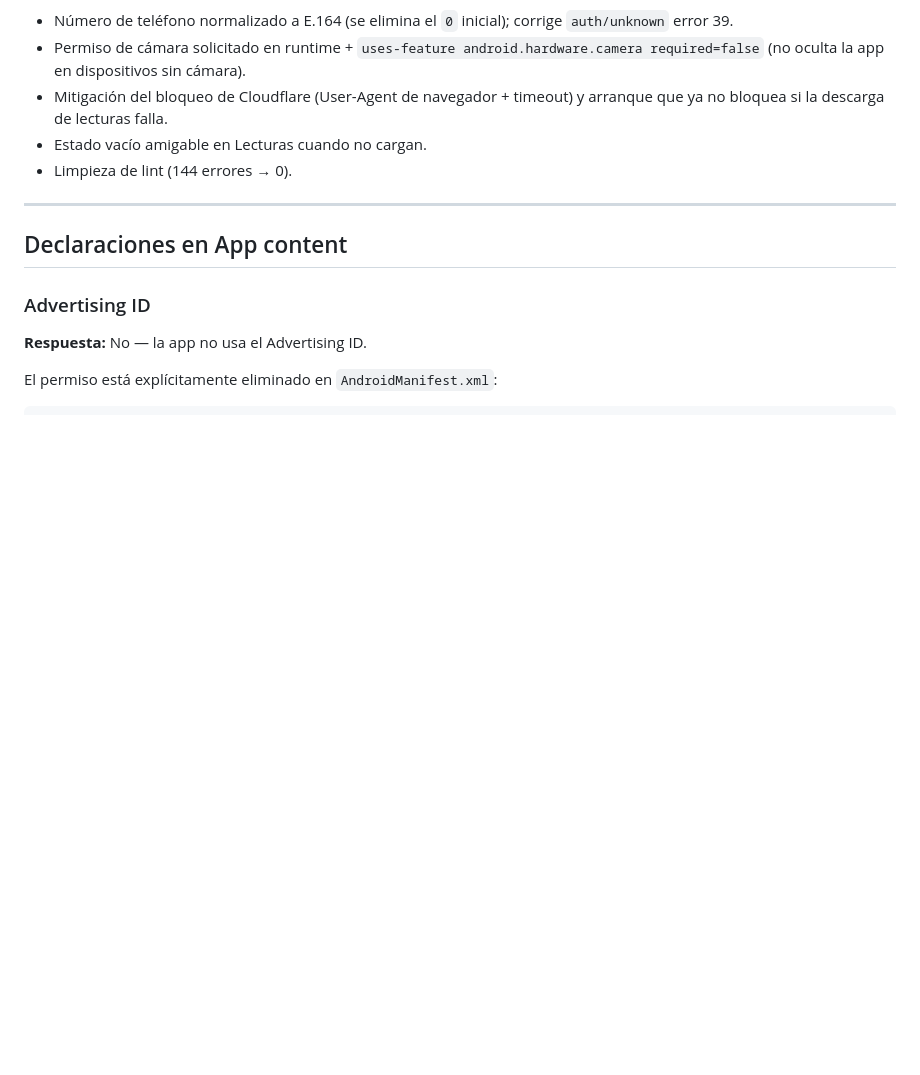
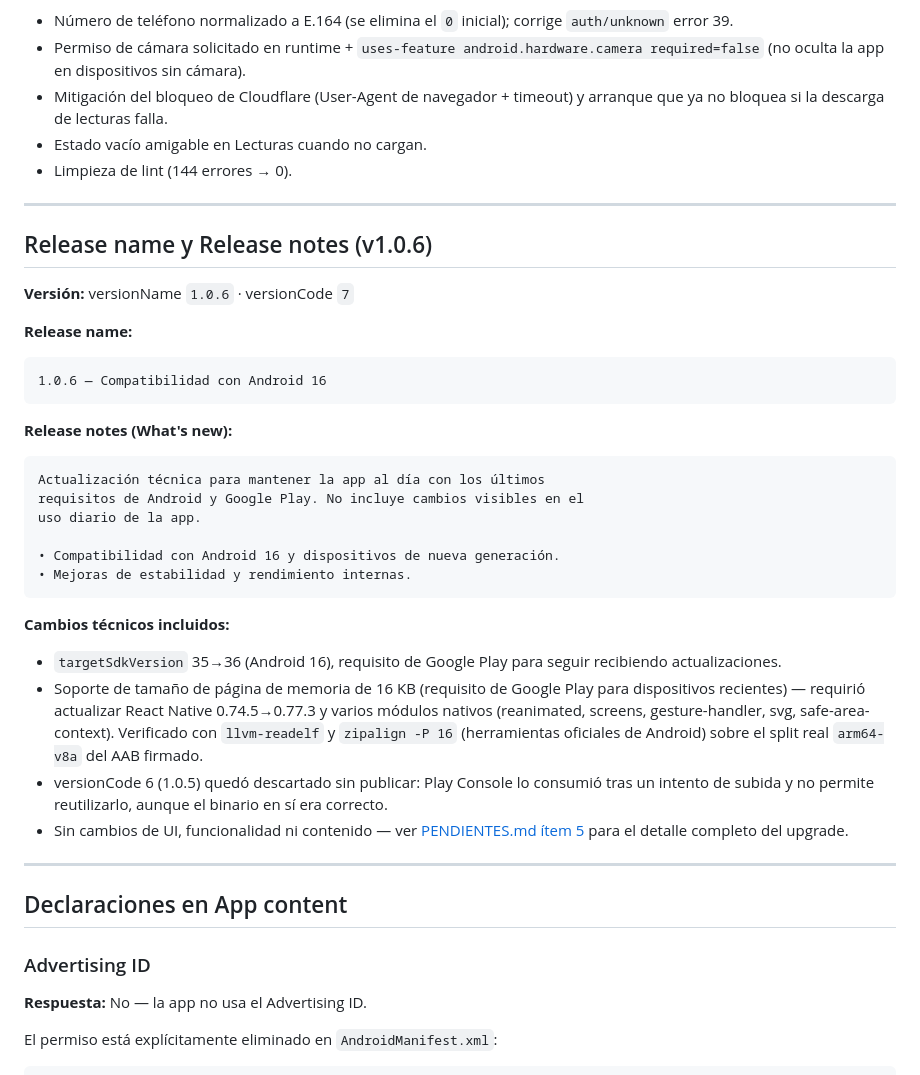
Before and after one commit to ronaldnino/tau-liturgico, a Markdown page: docs/GOOGLE_PLAY_LAUNCH.md, the part around the change. Drawn GitHub-style; blank space fills up the shorter version.

Commit message:
docs: agregar release notes de v1.0.6
Co-Authored-By: Claude Sonnet 5 <noreply@anthropic.com>
Claude-Session: https://claude.ai/code/session_013nzi6zYwRsn2znpZfZUvdp

````diff
--- a/docs/GOOGLE_PLAY_LAUNCH.md
+++ b/docs/GOOGLE_PLAY_LAUNCH.md
@@ -157,6 +157,43 @@ Mejoras y correcciones:
 
 ---
 
+## Release name y Release notes (v1.0.6)
+
+**Versión:** versionName `1.0.6` · versionCode `7`
+
+**Release name:**
+```
+1.0.6 — Compatibilidad con Android 16
+```
+
+**Release notes (What's new):**
+```
+Actualización técnica para mantener la app al día con los últimos
+requisitos de Android y Google Play. No incluye cambios visibles en el
+uso diario de la app.
+
+• Compatibilidad con Android 16 y dispositivos de nueva generación.
+• Mejoras de estabilidad y rendimiento internas.
+```
+
+**Cambios técnicos incluidos:**
+- `targetSdkVersion` 35→36 (Android 16), requisito de Google Play para
+  seguir recibiendo actualizaciones.
+- Soporte de tamaño de página de memoria de 16 KB (requisito de Google
+  Play para dispositivos recientes) — requirió actualizar React Native
+  0.74.5→0.77.3 y varios módulos nativos (reanimated, screens,
+  gesture-handler, svg, safe-area-context). Verificado con `llvm-readelf`
+  y `zipalign -P 16` (herramientas oficiales de Android) sobre el split
+  real `arm64-v8a` del AAB firmado.
+- versionCode 6 (1.0.5) quedó descartado sin publicar: Play Console lo
+  consumió tras un intento de subida y no permite reutilizarlo, aunque el
+  binario en sí era correcto.
+- Sin cambios de UI, funcionalidad ni contenido — ver
+  [PENDIENTES.md ítem 5](PENDIENTES.md) para el detalle completo del
+  upgrade.
+
+---
+
 ## Declaraciones en App content
 
 ### Advertising ID
````
